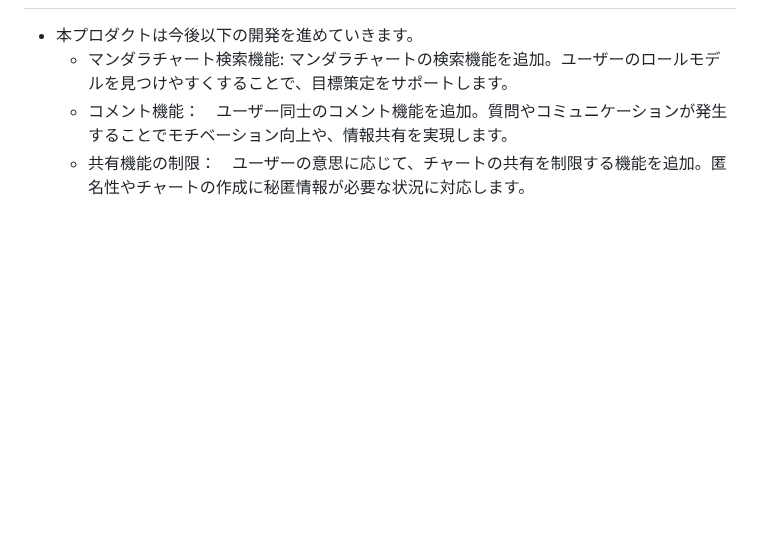
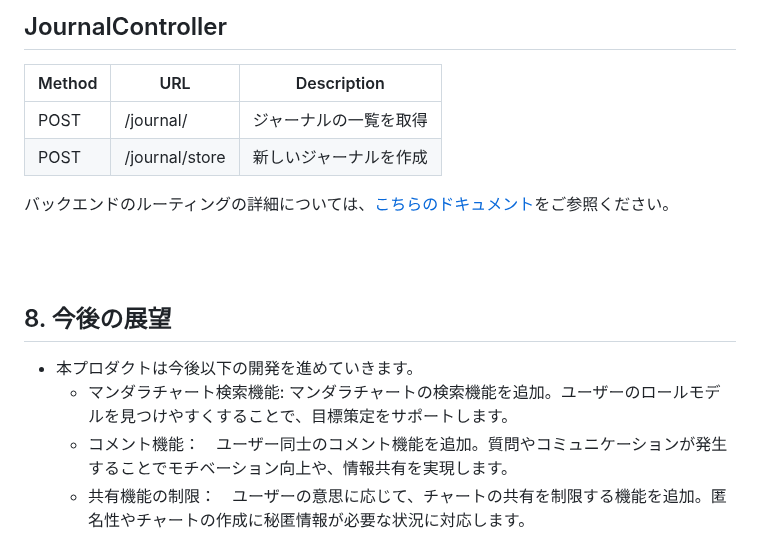
Before and after one commit to y3kh6s03/Reane, a Markdown page: README.md, the part around one of its changes. Drawn GitHub-style; blank space fills up the shorter version.

```diff
--- a/README.md
+++ b/README.md
@@ -68,3 +103,15 @@ Reaneは大谷翔平選手が学生時代から活用していたマンダラチ
+## JournalController
+| Method | URL            | Description                |
+| ------ | -------------- | -------------------------- |
+| POST   | /journal/      | ジャーナルの一覧を取得     |
+| POST   | /journal/store | 新しいジャーナルを作成     |
+
+
+バックエンドのルーティングの詳細については、[こちらのドキュメント](API_Documentation.md)をご参照ください。
+
+<br><br>
+
+## 8. 今後の展望
 - 本プロダクトは今後以下の開発を進めていきます。
   - マンダラチャート検索機能: マンダラチャートの検索機能を追加。ユーザーのロールモデルを見つけやすくすることで、目標策定をサポートします。
   - コメント機能：　ユーザー同士のコメント機能を追加。質問やコミュニケーションが発生することでモチベーション向上や、情報共有を実現します。
```
Also changed, not shown: other parts of README.md (+59 -24 lines), API_Documentation.md (added, +444 -0 lines).
